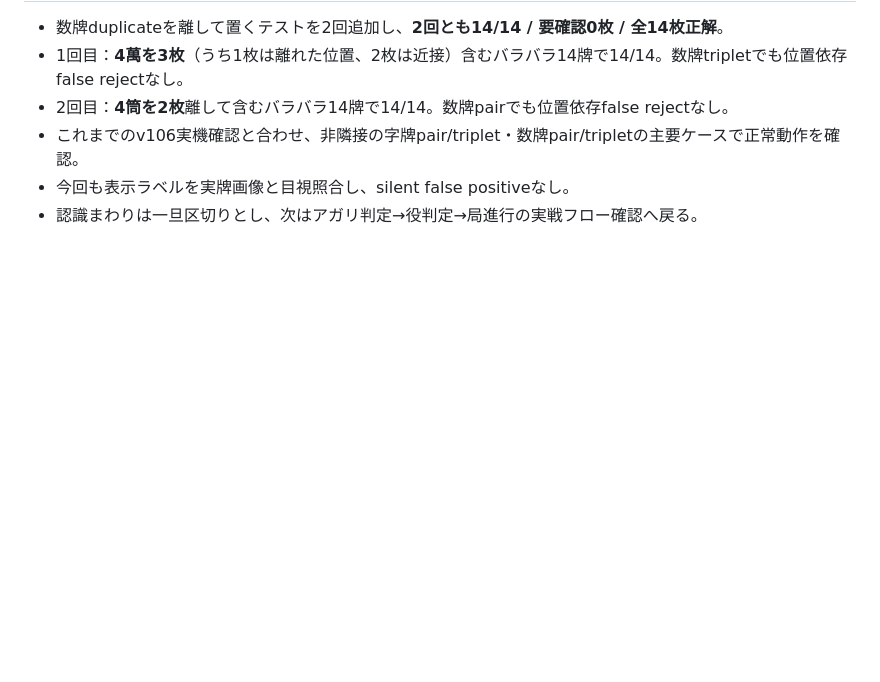
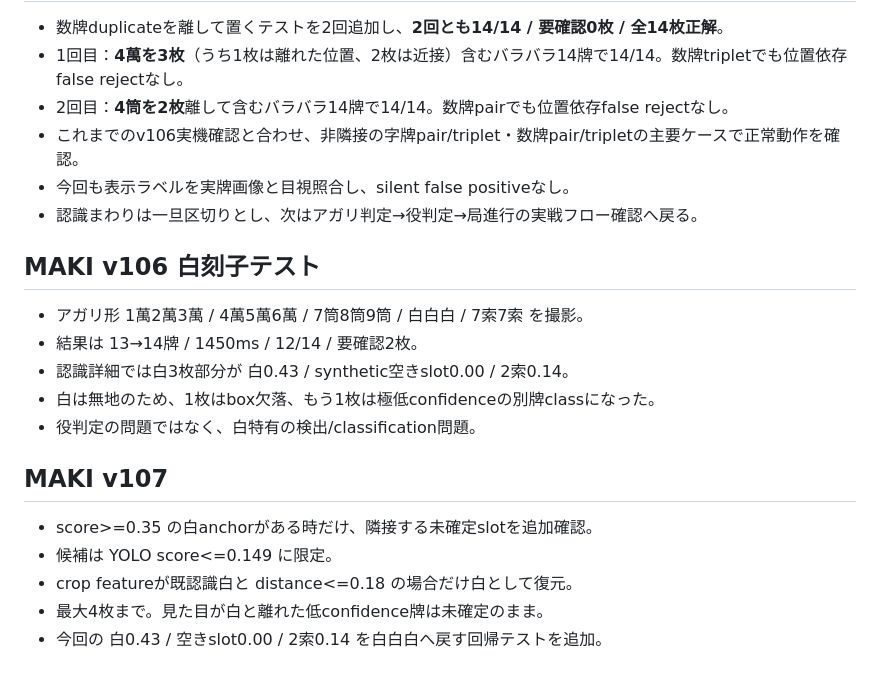
Before and after one commit to ptagjmd334-droid/MahjongScoreApp, a Markdown page: docs/devlog-2026-09-29.md, the part around the change. Rendered like a GitHub page; blank space fills up the shorter version.

Commit message:
docs: record white-dragon miss and v107 recovery

```diff
--- a/docs/devlog-2026-09-29.md
+++ b/docs/devlog-2026-09-29.md
@@ -313,3 +313,18 @@
 - これまでのv106実機確認と合わせ、非隣接の字牌pair/triplet・数牌pair/tripletの主要ケースで正常動作を確認。
 - 今回も表示ラベルを実牌画像と目視照合し、silent false positiveなし。
 - 認識まわりは一旦区切りとし、次はアガリ判定→役判定→局進行の実戦フロー確認へ戻る。
+
+
+## MAKI v106 白刻子テスト
+- アガリ形 1萬2萬3萬 / 4萬5萬6萬 / 7筒8筒9筒 / 白白白 / 7索7索 を撮影。
+- 結果は 13→14牌 / 1450ms / 12/14 / 要確認2枚。
+- 認識詳細では白3枚部分が 白0.43 / synthetic空きslot0.00 / 2索0.14。
+- 白は無地のため、1枚はbox欠落、もう1枚は極低confidenceの別牌classになった。
+- 役判定の問題ではなく、白特有の検出/classification問題。
+
+## MAKI v107
+- score>=0.35 の白anchorがある時だけ、隣接する未確定slotを追加確認。
+- 候補は YOLO score<=0.149 に限定。
+- crop featureが既認識白と distance<=0.18 の場合だけ白として復元。
+- 最大4枚まで。見た目が白と離れた低confidence牌は未確定のまま。
+- 今回の 白0.43 / 空きslot0.00 / 2索0.14 を白白白へ戻す回帰テストを追加。
```
